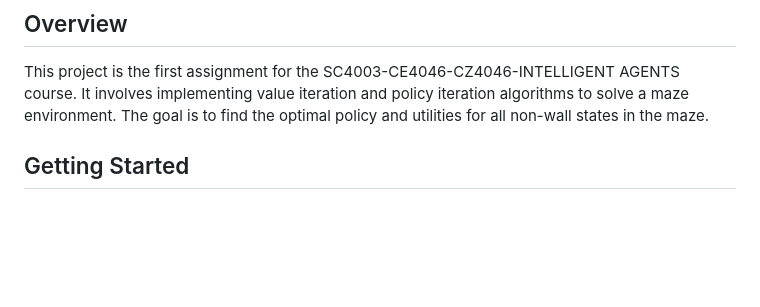
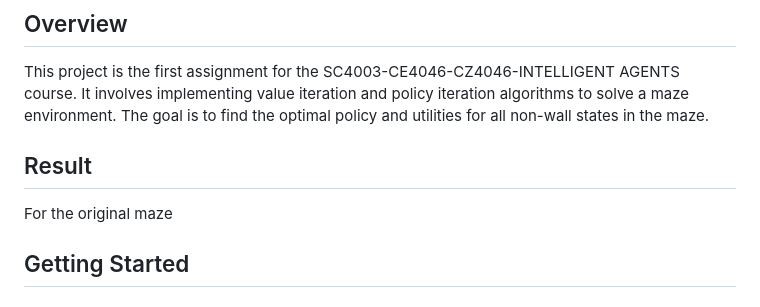
Before and after one commit to H-tr/Agent-Decision-Making, a Markdown page: README.md, the part around the change. Drawn GitHub-style; blank space fills up the shorter version.

```diff
--- a/README.md
+++ b/README.md
@@ -7,6 +7,10 @@
 ## Overview
 
 This project is the first assignment for the SC4003-CE4046-CZ4046-INTELLIGENT AGENTS course. It involves implementing value iteration and policy iteration algorithms to solve a maze environment. The goal is to find the optimal policy and utilities for all non-wall states in the maze.
+
+## Result
+
+For the original maze
 
 ## Getting Started
 
```
Also changed, not shown: asset/optimization_policy.png (added), 1 other file.
